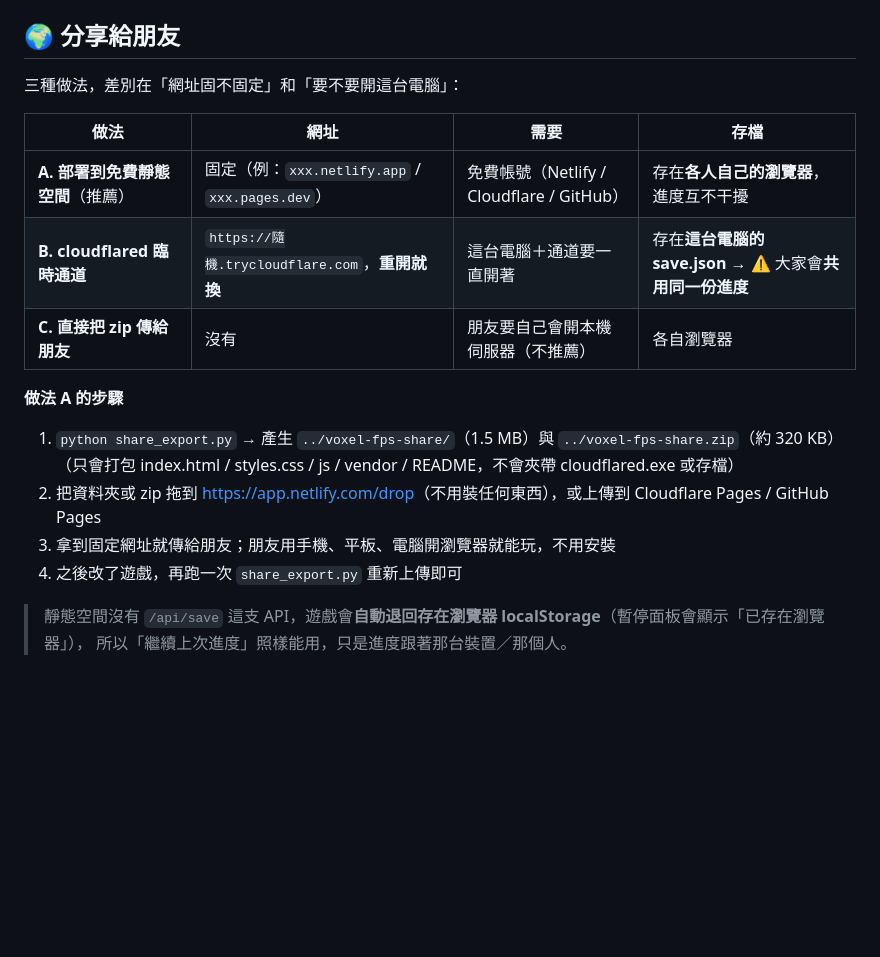
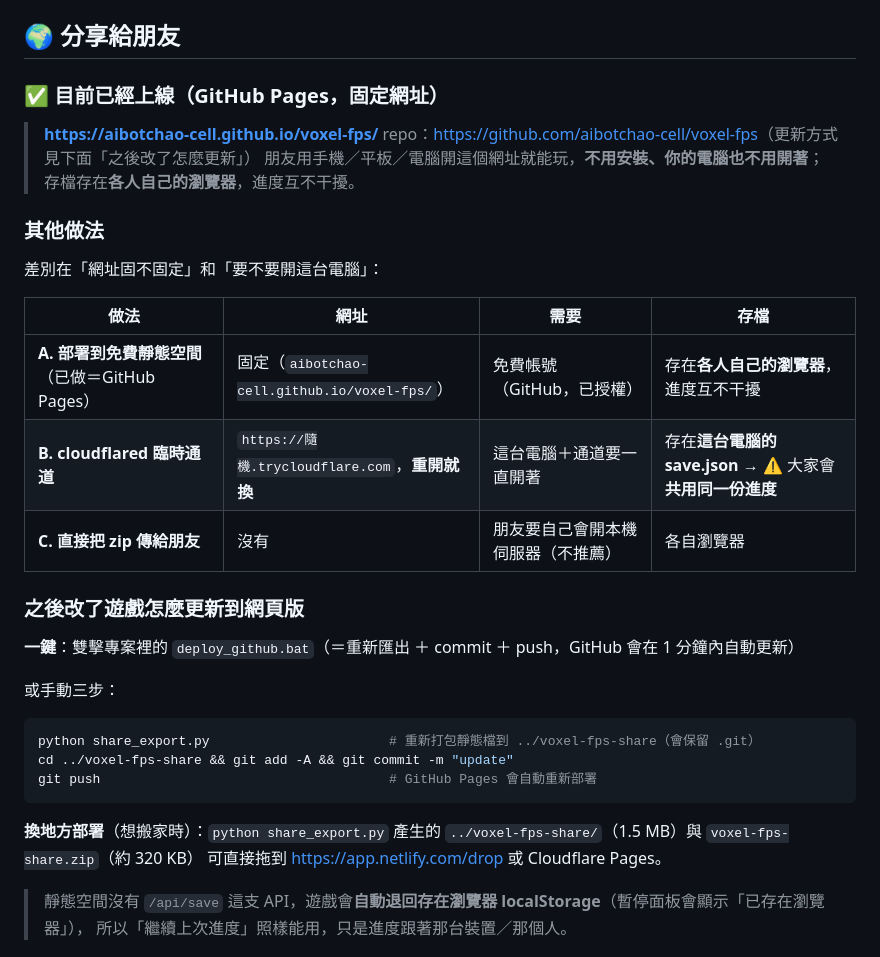
Before and after one commit to aibotchao-cell/voxel-fps, a Markdown page: README.md, the part around the change. GitHub-like rendering; blank space fills up the shorter version.

Commit message:
README: document GitHub Pages sharing + update workflow

````diff
--- a/README.md
+++ b/README.md
@@ -221,20 +221,32 @@ js/
 - 關卡尺寸：`js/world.js` → `SX / SY / SZ`
 
 ## 🌍 分享給朋友
-三種做法，差別在「網址固不固定」和「要不要開這台電腦」：
+### ✅ 目前已經上線（GitHub Pages，固定網址）
+> **https://aibotchao-cell.github.io/voxel-fps/**
+> repo：<https://github.com/aibotchao-cell/voxel-fps>（更新方式見下面「之後改了怎麼更新」）
+朋友用手機／平板／電腦開這個網址就能玩，**不用安裝、你的電腦也不用開著**；存檔存在**各人自己的瀏覽器**，進度互不干擾。
+
+### 其他做法
+差別在「網址固不固定」和「要不要開這台電腦」：
 
 | 做法 | 網址 | 需要 | 存檔 |
 |------|------|------|------|
-| **A. 部署到免費靜態空間**（推薦） | 固定（例：`xxx.netlify.app` / `xxx.pages.dev`） | 免費帳號（Netlify / Cloudflare / GitHub） | 存在**各人自己的瀏覽器**，進度互不干擾 |
+| **A. 部署到免費靜態空間**（已做＝GitHub Pages） | 固定（`aibotchao-cell.github.io/voxel-fps/`） | 免費帳號（GitHub，已授權） | 存在**各人自己的瀏覽器**，進度互不干擾 |
 | **B. cloudflared 臨時通道** | `https://隨機.trycloudflare.com`，**重開就換** | 這台電腦＋通道要一直開著 | 存在**這台電腦的 save.json** → ⚠️ 大家會**共用同一份進度** |
 | **C. 直接把 zip 傳給朋友** | 沒有 | 朋友要自己會開本機伺服器（不推薦） | 各自瀏覽器 |
 
-**做法 A 的步驟**
-1. `python share_export.py` → 產生 `../voxel-fps-share/`（1.5 MB）與 `../voxel-fps-share.zip`（約 320 KB）
-   （只會打包 index.html / styles.css / js / vendor / README，不會夾帶 cloudflared.exe 或存檔）
-2. 把資料夾或 zip 拖到 <https://app.netlify.com/drop>（不用裝任何東西），或上傳到 Cloudflare Pages / GitHub Pages
-3. 拿到固定網址就傳給朋友；朋友用手機、平板、電腦開瀏覽器就能玩，不用安裝
-4. 之後改了遊戲，再跑一次 `share_export.py` 重新上傳即可
+### 之後改了遊戲怎麼更新到網頁版
+**一鍵**：雙擊專案裡的 `deploy_github.bat`（＝重新匯出 ＋ commit ＋ push，GitHub 會在 1 分鐘內自動更新）
+
+或手動三步：
+```bash
+python share_export.py                       # 重新打包靜態檔到 ../voxel-fps-share（會保留 .git）
+cd ../voxel-fps-share && git add -A && git commit -m "update"
+git push                                     # GitHub Pages 會自動重新部署
+```
+
+**換地方部署**（想搬家時）：`python share_export.py` 產生的 `../voxel-fps-share/`（1.5 MB）與 `voxel-fps-share.zip`（約 320 KB）
+可直接拖到 <https://app.netlify.com/drop> 或 Cloudflare Pages。
 
 > 靜態空間沒有 `/api/save` 這支 API，遊戲會**自動退回存在瀏覽器 localStorage**（暫停面板會顯示「已存在瀏覽器」），
 > 所以「繼續上次進度」照樣能用，只是進度跟著那台裝置／那個人。
````
